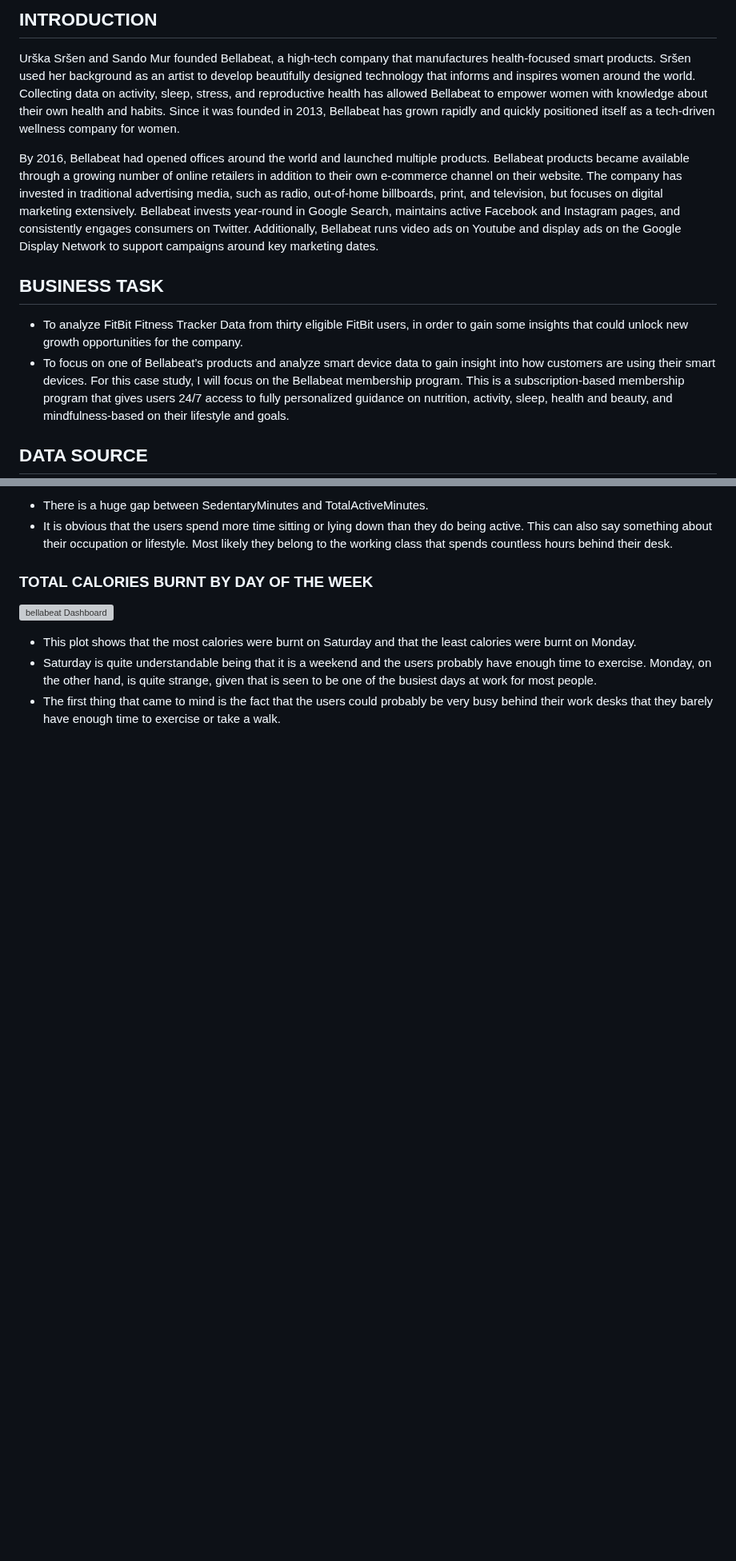
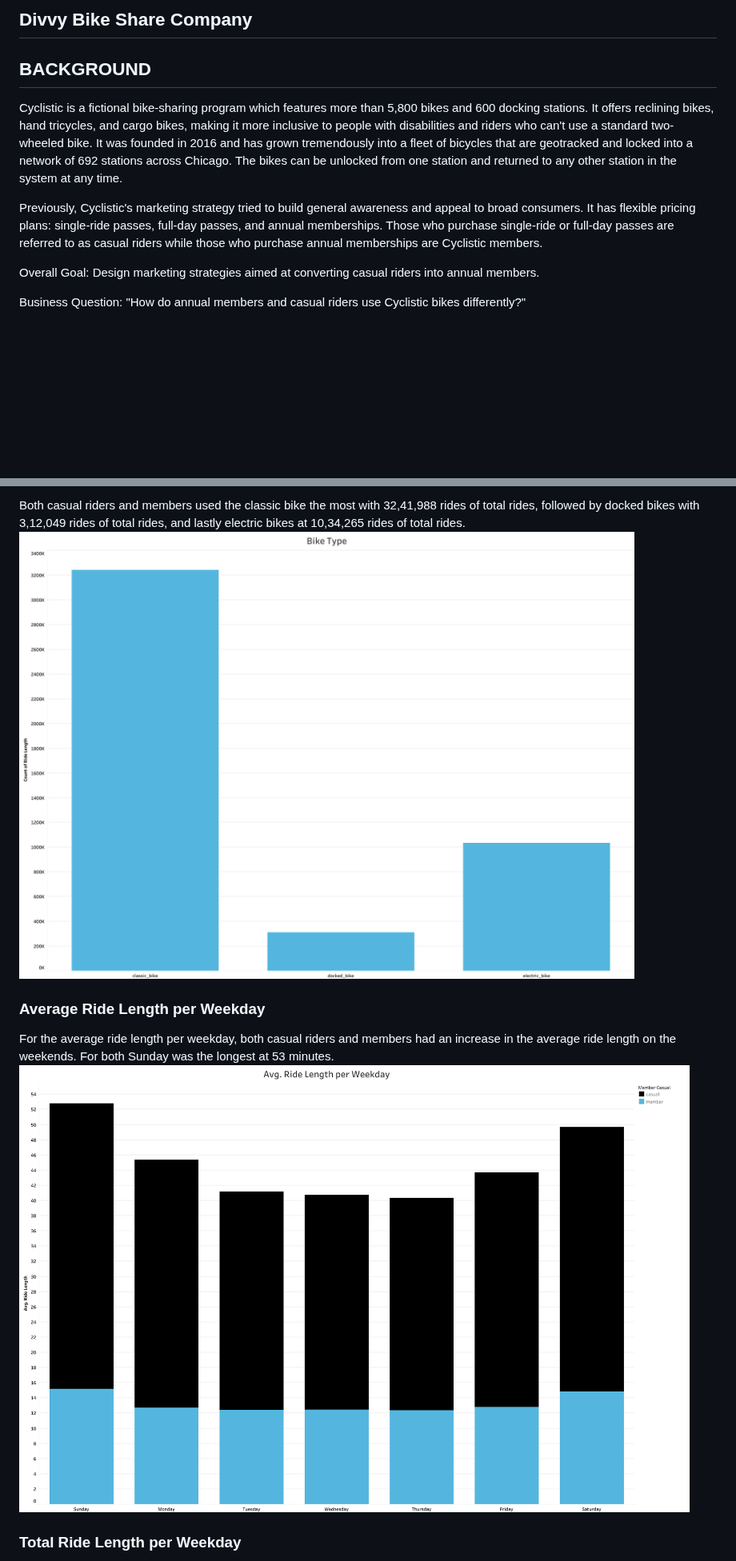
Before and after one commit to rejoice03/divvy_bike_share_company, a Markdown page: README.md, 2 parts joined by grey strips. Shown at 80% size. GitHub-like rendering; blank space fills up the shorter version; grey boxes are pictures that could not be loaded.

```diff
--- a/README.md
+++ b/README.md
@@ -2,15 +2,25 @@
 
-## INTRODUCTION
+## Divvy Bike Share Company
 
-Urška Sršen and Sando Mur founded Bellabeat, a high-tech company that manufactures health-focused smart products. Sršen used her background as an artist to develop beautifully designed technology that informs and inspires women around the world. Collecting data on activity, sleep, stress, and reproductive health has allowed Bellabeat to empower women with knowledge about their own health and habits. Since it was founded in 2013, Bellabeat has grown rapidly and quickly positioned itself as a tech-driven wellness company for women.
+## BACKGROUND
 
-By 2016, Bellabeat had opened offices around the world and launched multiple products. Bellabeat products became available through a growing number of online retailers in addition to their own e-commerce channel on their website. The company has invested in traditional advertising media, such as radio, out-of-home billboards, print, and television, but focuses on digital marketing extensively. Bellabeat invests year-round in Google Search, maintains active Facebook and Instagram pages, and consistently engages consumers on Twitter. Additionally, Bellabeat runs video ads on Youtube and display ads on the Google Display Network to support campaigns around key marketing dates.
+Cyclistic is a fictional bike-sharing program which features more than 5,800
+bikes and 600 docking stations. It offers reclining bikes, hand tricycles, and cargo
+bikes, making it more inclusive to people with disabilities and riders who can't use a
+standard two-wheeled bike. It was founded in 2016 and has grown tremendously into a
+fleet of bicycles that are geotracked and locked into a network of 692 stations across
+Chicago. The bikes can be unlocked from one station and returned to any other station
+in the system at any time.
 
-## BUSINESS TASK
+Previously, Cyclistic's marketing strategy tried to build general awareness and
+appeal to broad consumers. It has flexible pricing plans: single-ride passes,
+full-day passes, and annual memberships. Those who purchase single-ride or full-day
+passes are referred to as casual riders while those who purchase annual memberships are
+Cyclistic members.
 
-*   To analyze FitBit Fitness Tracker Data from thirty eligible FitBit users, in order to gain some insights that could unlock new growth opportunities for the company.
-*   To focus on one of Bellabeat’s products and analyze smart device data to gain insight into how customers are using their smart devices.
-    For this case study, I will focus on the Bellabeat membership program. This is a subscription-based membership program that gives users 24/7 access to fully personalized guidance on nutrition, activity, sleep, health and beauty, and mindfulness-based on their lifestyle and goals.
+Overall Goal: Design marketing strategies aimed at converting casual riders into annual
+members.
 
-## DATA SOURCE
+Business Question: "How do annual members and casual riders use Cyclistic bikes
+differently?"
 
@@ -40,12 +49,14 @@ analysis. For Python code [**click here**](https://github.com/rejoice03/BellaBea
 
-*   There is a huge gap between SedentaryMinutes and TotalActiveMinutes.
-*   It is obvious that the users spend more time sitting or lying down than they do being active. This can also say something about their occupation or lifestyle. Most likely they belong to the working class that spends countless hours behind their desk.
+Both casual riders and members used the classic bike the most with 32,41,988 rides
+of total rides, followed by docked bikes with 3,12,049 rides of total rides,
+and lastly electric bikes at 10,34,265 rides of total rides.
+![App Screenshot](https://github.com/rejoice03/divvy_bike_share_company/blob/main/Tableau/Bike%20Type.png?raw=true)
 
-### TOTAL CALORIES BURNT BY DAY OF THE WEEK
+### Average Ride Length per Weekday
 
-![bellabeat Dashboard](https://github.com/rejoice03/BellaBeat/blob/main/Tableau/Calories%20Burned%20by%20Day%20of%20the%20Week.png?raw=true)
+For the average ride length per weekday, both casual riders and members had an increase
+in the average ride length on the weekends. For both Sunday was the longest at 53 minutes.
+![App Screenshot](https://github.com/rejoice03/divvy_bike_share_company/blob/main/Tableau/Avg.%20Ride%20Length%20per%20Weekday.png?raw=true)
 
-*   This plot shows that the most calories were burnt on Saturday and that the least calories were burnt on Monday.
-*   Saturday is quite understandable being that it is a weekend and the users probably have enough time to exercise. Monday, on the other hand, is quite strange, given that is seen to be one of the busiest days at work for most people.
-*   The first thing that came to mind is the fact that the users could probably be very busy behind their work desks that they barely have enough time to exercise or take a walk.
+### Total Ride Length per Weekday
 
```
Also changed, not shown: other parts of README.md (+45 -32 lines).
